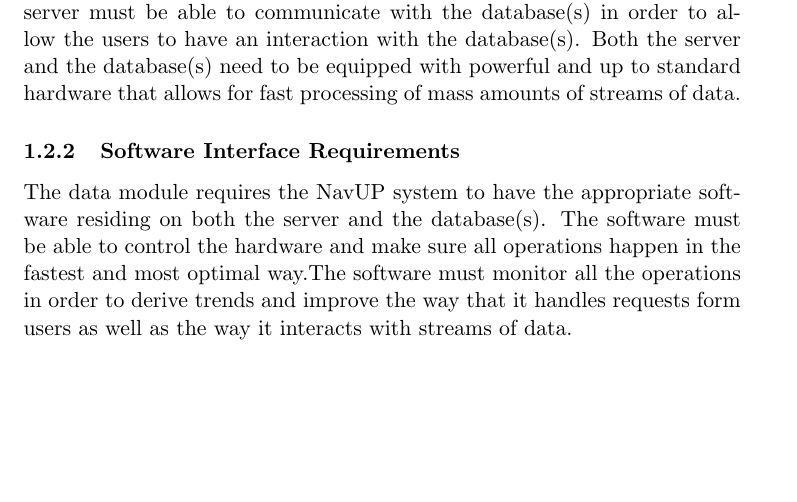
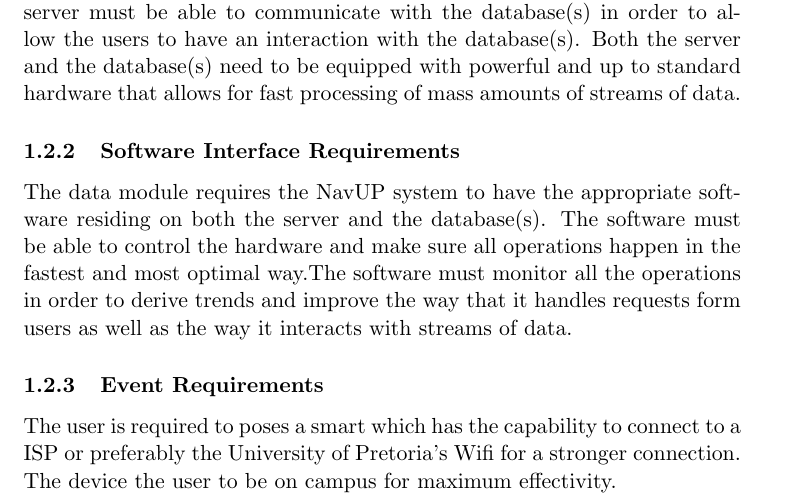
Before and after one commit to BonganiTshela/SE-Go-Team, a LaTeX document (Tex Files/External Requirements.tex): part of page 2 of 2, cut so that both start at the same text, the shorter picture padded with empty space. Compiled offline with pdfLaTeX.

Commit message:
Update External Requirements.tex

```diff
--- a/Tex Files/External Requirements.tex
+++ b/Tex Files/External Requirements.tex
@@ -32,4 +32,8 @@ Both the server and the database(s) need to be equipped with powerful and up to
 
 The data module requires the NavUP system to have the appropriate software residing on both the server and the database(s). The software must be able to control the hardware and make sure all operations happen in the fastest and most optimal way.The software must monitor all the operations in order to derive trends and improve the way that it handles requests form users as well as the way it interacts with streams of data.
 
+\subsubsection{Event Requirements}
+
+The user is required to poses a smart which has the capability to connect to a ISP or preferably the University of Pretoria’s Wifi for a stronger connection. The device the user to be on campus for maximum effectivity.
+
 \end{document}
```
